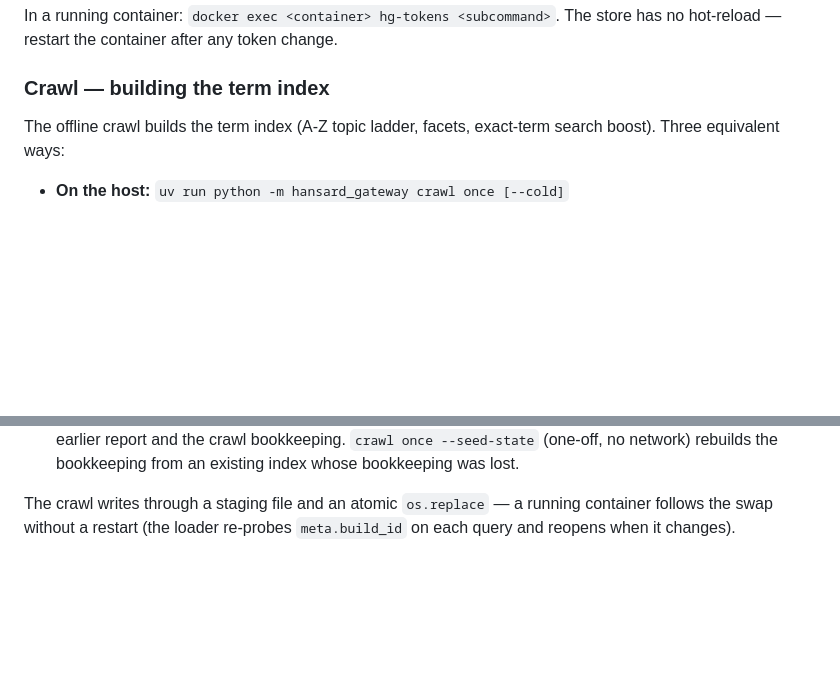
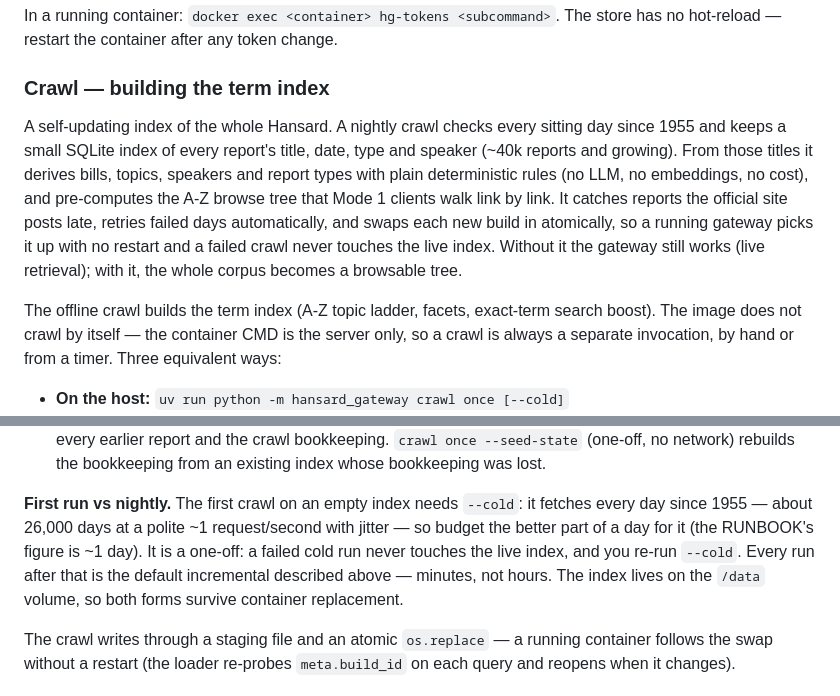
Before and after one commit to yuch85/sg-hansard-gateway, a Markdown page: README.md, 2 parts joined by grey strips. Drawn GitHub-style; blank space fills up the shorter version.

Commit message:
release(0.1.9): crawl correctness release notes + README crawl how-to (phase 27.4)

```diff
--- a/README.md
+++ b/README.md
@@ -235,8 +235,21 @@ The store has no hot-reload — restart the container after any token change.
 
 ### Crawl — building the term index
 
+A self-updating index of the whole Hansard. A nightly crawl checks every
+sitting day since 1955 and keeps a small SQLite index of every report's
+title, date, type and speaker (~40k reports and growing). From those titles
+it derives bills, topics, speakers and report types with plain deterministic
+rules (no LLM, no embeddings, no cost), and pre-computes the A-Z browse tree
+that Mode 1 clients walk link by link. It catches reports the official site
+posts late, retries failed days automatically, and swaps each new build in
+atomically, so a running gateway picks it up with no restart and a failed
+crawl never touches the live index. Without it the gateway still works (live
+retrieval); with it, the whole corpus becomes a browsable tree.
+
 The offline crawl builds the term index (A-Z topic ladder, facets,
-exact-term search boost). Three equivalent ways:
+exact-term search boost). The image does not crawl by itself — the
+container CMD is the server only, so a crawl is always a separate
+invocation, by hand or from a timer. Three equivalent ways:
 
 - **On the host:** `uv run python -m hansard_gateway crawl once [--cold]`
 - **Ad-hoc in a container** (the image has no ENTRYPOINT, so the container
@@ -250,6 +263,14 @@ exact-term search boost). Three equivalent ways:
   incremental and keeps every earlier report and the crawl bookkeeping.
   `crawl once --seed-state` (one-off, no network) rebuilds the bookkeeping
   from an existing index whose bookkeeping was lost.
+
+**First run vs nightly.** The first crawl on an empty index needs `--cold`:
+it fetches every day since 1955 — about 26,000 days at a polite
+~1 request/second with jitter — so budget the better part of a day for it
+(the RUNBOOK's figure is ~1 day). It is a one-off: a failed cold run never
+touches the live index, and you re-run `--cold`. Every run after that is
+the default incremental described above — minutes, not hours. The index
+lives on the `/data` volume, so both forms survive container replacement.
 
 The crawl writes through a staging file and an atomic `os.replace` — a
 running container follows the swap without a restart (the loader re-probes
```
Also changed, not shown: other parts of README.md (+3 -3 lines), RELEASES.md (+46 -0 lines).
